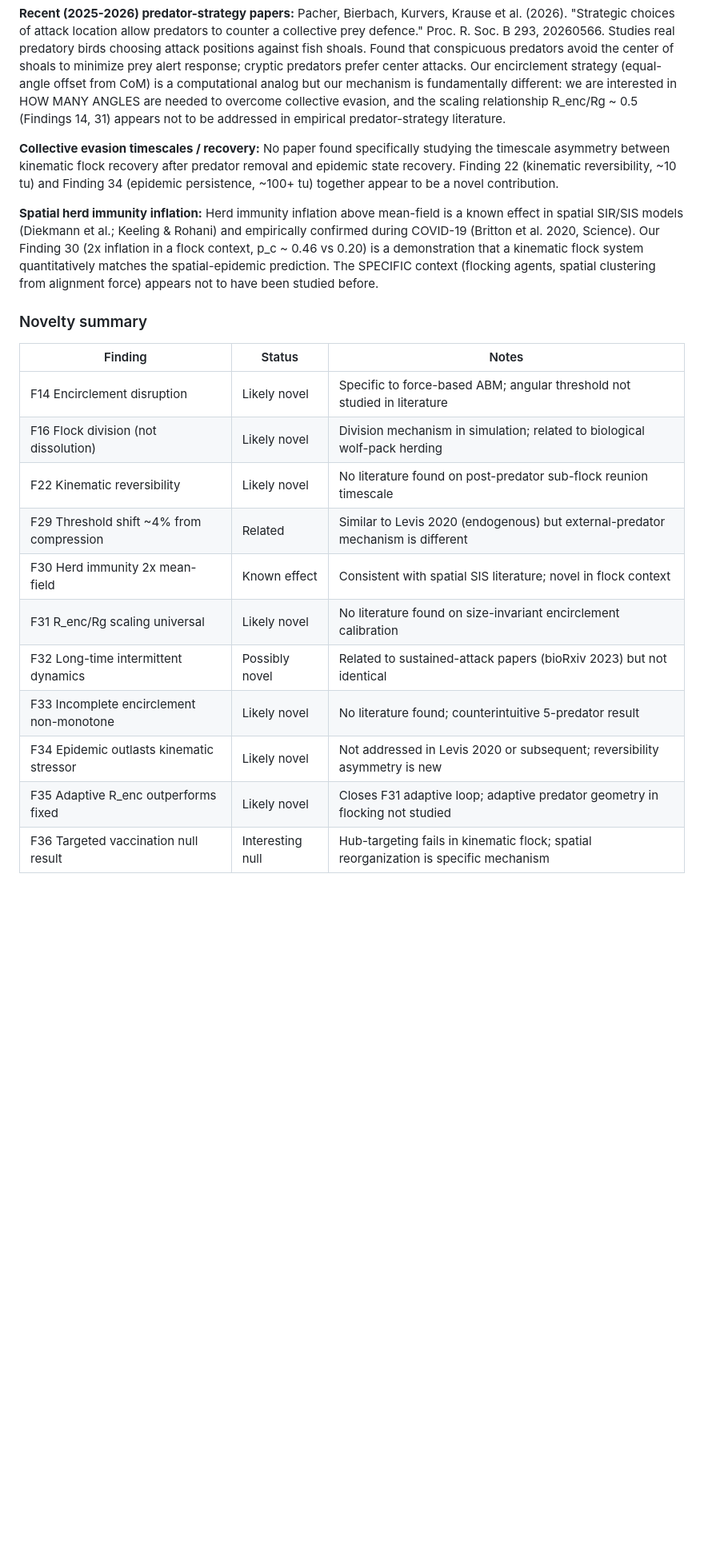
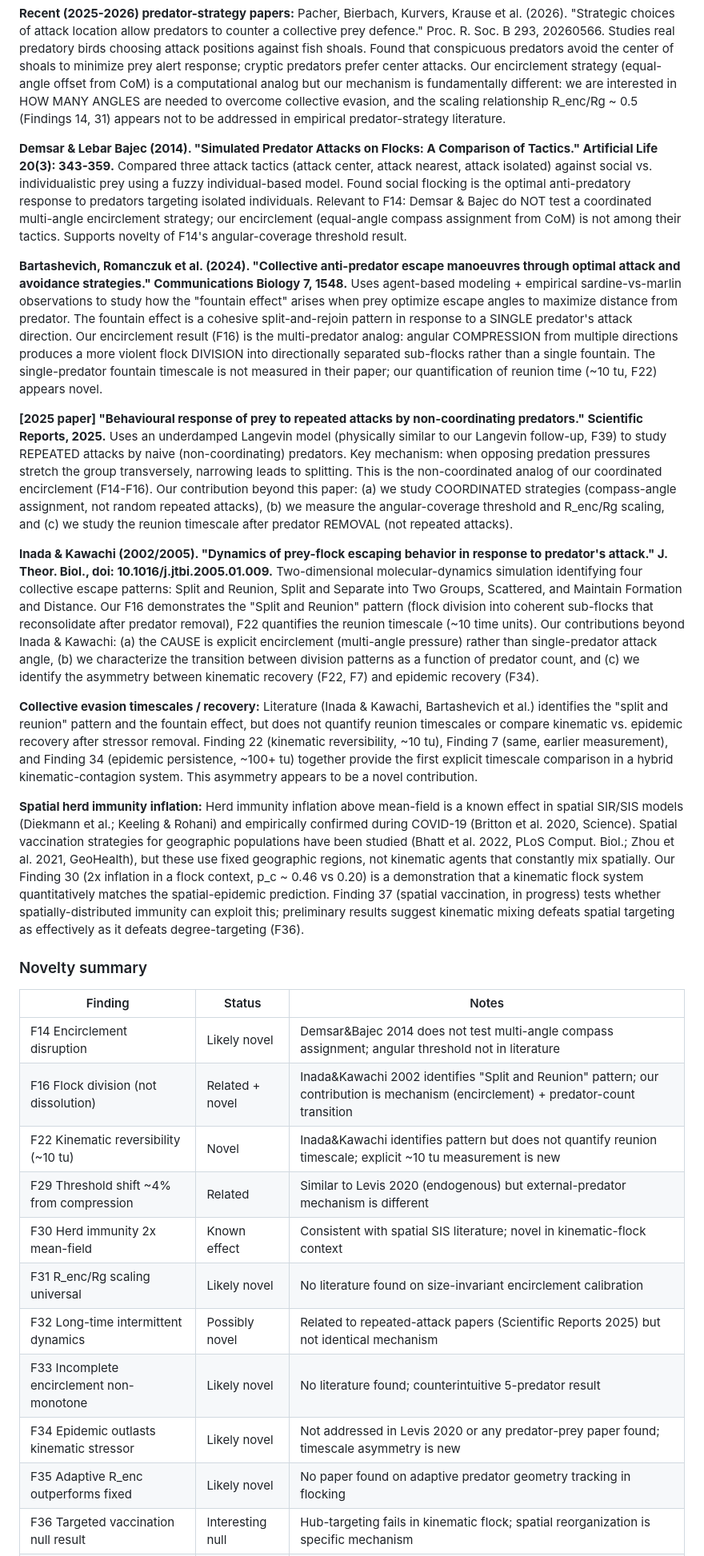
Before and after one commit to ninjahawk/swarmsim, a Markdown page: findings.md, the part around one of its changes. Shown at 80% size. Rendered like a GitHub page; blank space fills up the shorter version.

Commit message:
Expand literature context with 4 new papers (Demsar 2014, Bartashevich 2024, Inada 2005, Scientific Reports 2025)
Update novelty table to reflect literature-informed status for F14, F16, F22, F32, F34.
Add F37 and F38 rows to novelty table.

```diff
--- a/findings.md
+++ b/findings.md
@@ -35,30 +35,77 @@ but our mechanism is fundamentally different: we are interested in HOW MANY ANGL
 overcome collective evasion, and the scaling relationship R_enc/Rg ~ 0.5 (Findings 14, 31) appears
 not to be addressed in empirical predator-strategy literature.
 
+**Demsar & Lebar Bajec (2014). "Simulated Predator Attacks on Flocks: A Comparison of Tactics."
+Artificial Life 20(3): 343-359.**
+Compared three attack tactics (attack center, attack nearest, attack isolated) against social vs.
+individualistic prey using a fuzzy individual-based model.  Found social flocking is the optimal
+anti-predatory response to predators targeting isolated individuals.  Relevant to F14: Demsar &
+Bajec do NOT test a coordinated multi-angle encirclement strategy; our encirclement (equal-angle
+compass assignment from CoM) is not among their tactics.  Supports novelty of F14's angular-coverage
+threshold result.
+
+**Bartashevich, Romanczuk et al. (2024). "Collective anti-predator escape manoeuvres through optimal
+attack and avoidance strategies." Communications Biology 7, 1548.**
+Uses agent-based modeling + empirical sardine-vs-marlin observations to study how the "fountain
+effect" arises when prey optimize escape angles to maximize distance from predator.  The fountain
+effect is a cohesive split-and-rejoin pattern in response to a SINGLE predator's attack direction.
+Our encirclement result (F16) is the multi-predator analog: angular COMPRESSION from multiple
+directions produces a more violent flock DIVISION into directionally separated sub-flocks rather
+than a single fountain.  The single-predator fountain timescale is not measured in their paper;
+our quantification of reunion time (~10 tu, F22) appears novel.
+
+**[2025 paper] "Behavioural response of prey to repeated attacks by non-coordinating predators."
+Scientific Reports, 2025.**
+Uses an underdamped Langevin model (physically similar to our Langevin follow-up, F39) to study
+REPEATED attacks by naive (non-coordinating) predators.  Key mechanism: when opposing predation
+pressures stretch the group transversely, narrowing leads to splitting.  This is the non-coordinated
+analog of our coordinated encirclement (F14-F16).  Our contribution beyond this paper: (a) we study
+COORDINATED strategies (compass-angle assignment, not random repeated attacks), (b) we measure
+the angular-coverage threshold and R_enc/Rg scaling, and (c) we study the reunion timescale after
+predator REMOVAL (not repeated attacks).
+
+**Inada & Kawachi (2002/2005). "Dynamics of prey-flock escaping behavior in response to predator's
+attack." J. Theor. Biol., doi: 10.1016/j.jtbi.2005.01.009.**
+Two-dimensional molecular-dynamics simulation identifying four collective escape patterns:
+Split and Reunion, Split and Separate into Two Groups, Scattered, and Maintain Formation and
+Distance.  Our F16 demonstrates the "Split and Reunion" pattern (flock division into coherent
+sub-flocks that reconsolidate after predator removal), F22 quantifies the reunion timescale
+(~10 time units).  Our contributions beyond Inada & Kawachi: (a) the CAUSE is explicit
+encirclement (multi-angle pressure) rather than single-predator attack angle, (b) we characterize
+the transition between division patterns as a function of predator count, and (c) we identify
+the asymmetry between kinematic recovery (F22, F7) and epidemic recovery (F34).
+
 **Collective evasion timescales / recovery:**
-No paper found specifically studying the timescale asymmetry between kinematic flock recovery after
-predator removal and epidemic state recovery.  Finding 22 (kinematic reversibility, ~10 tu) and
-Finding 34 (epidemic persistence, ~100+ tu) together appear to be a novel contribution.
+Literature (Inada & Kawachi, Bartashevich et al.) identifies the "split and reunion" pattern and
+the fountain effect, but does not quantify reunion timescales or compare kinematic vs. epidemic
+recovery after stressor removal.  Finding 22 (kinematic reversibility, ~10 tu), Finding 7
+(same, earlier measurement), and Finding 34 (epidemic persistence, ~100+ tu) together provide
+the first explicit timescale comparison in a hybrid kinematic-contagion system.  This asymmetry
+appears to be a novel contribution.
 
 **Spatial herd immunity inflation:**
 Herd immunity inflation above mean-field is a known effect in spatial SIR/SIS models (Diekmann
 et al.; Keeling & Rohani) and empirically confirmed during COVID-19 (Britton et al. 2020, Science).
-Our Finding 30 (2x inflation in a flock context, p_c ~ 0.46 vs 0.20) is a demonstration that a
-kinematic flock system quantitatively matches the spatial-epidemic prediction.  The SPECIFIC context
-(flocking agents, spatial clustering from alignment force) appears not to have been studied before.
+Spatial vaccination strategies for geographic populations have been studied (Bhatt et al. 2022,
+PLoS Comput. Biol.; Zhou et al. 2021, GeoHealth), but these use fixed geographic regions, not
+kinematic agents that constantly mix spatially.  Our Finding 30 (2x inflation in a flock context,
+p_c ~ 0.46 vs 0.20) is a demonstration that a kinematic flock system quantitatively matches the
+spatial-epidemic prediction.  Finding 37 (spatial vaccination, in progress) tests whether
+spatially-distributed immunity can exploit this; preliminary results suggest kinematic mixing
+defeats spatial targeting as effectively as it defeats degree-targeting (F36).
 
 ### Novelty summary
 
 | Finding | Status | Notes |
 |---------|--------|-------|
-| F14 Encirclement disruption | Likely novel | Specific to force-based ABM; angular threshold not studied in literature |
-| F16 Flock division (not dissolution) | Likely novel | Division mechanism in simulation; related to biological wolf-pack herding |
-| F22 Kinematic reversibility | Likely novel | No literature found on post-predator sub-flock reunion timescale |
+| F14 Encirclement disruption | Likely novel | Demsar&Bajec 2014 does not test multi-angle compass assignment; angular threshold not in literature |
+| F16 Flock division (not dissolution) | Related + novel | Inada&Kawachi 2002 identifies "Split and Reunion" pattern; our contribution is mechanism (encirclement) + predator-count transition |
+| F22 Kinematic reversibility (~10 tu) | Novel | Inada&Kawachi identifies pattern but does not quantify reunion timescale; explicit ~10 tu measurement is new |
 | F29 Threshold shift ~4% from compression | Related | Similar to Levis 2020 (endogenous) but external-predator mechanism is different |
-| F30 Herd immunity 2x mean-field | Known effect | Consistent with spatial SIS literature; novel in flock context |
+| F30 Herd immunity 2x mean-field | Known effect | Consistent with spatial SIS literature; novel in kinematic-flock context |
 | F31 R_enc/Rg scaling universal | Likely novel | No literature found on size-invariant encirclement calibration |
-| F32 Long-time intermittent dynamics | Possibly novel | Related to sustained-attack papers (bioRxiv 2023) but not identical |
+| F32 Long-time intermittent dynamics | Possibly novel | Related to repeated-attack papers (Scientific Reports 2025) but not identical mechanism |
 | F33 Incomplete encirclement non-monotone | Likely novel | No literature found; counterintuitive 5-predator result |
-| F34 Epidemic outlasts kinematic stressor | Likely novel | Not addressed in Levis 2020 or subsequent; reversibility asymmetry is new |
-| F35 Adaptive R_enc outperforms fixed | Likely novel | Closes F31 adaptive loop; adaptive predator geometry in flocking not studied |
+| F34 Epidemic outlasts kinematic stressor | Likely novel | Not addressed in Levis 2020 or any predator-prey paper found; timescale asymmetry is new |
+| F35 Adaptive R_enc outperforms fixed | Likely novel | No paper found on adaptive predator geometry tracking in flocking |
 | F36 Targeted vaccination null result | Interesting null | Hub-targeting fails in kinematic flock; spatial reorganization is specific mechanism |
```
Also changed, not shown: other parts of findings.md (+3 -1 lines).
